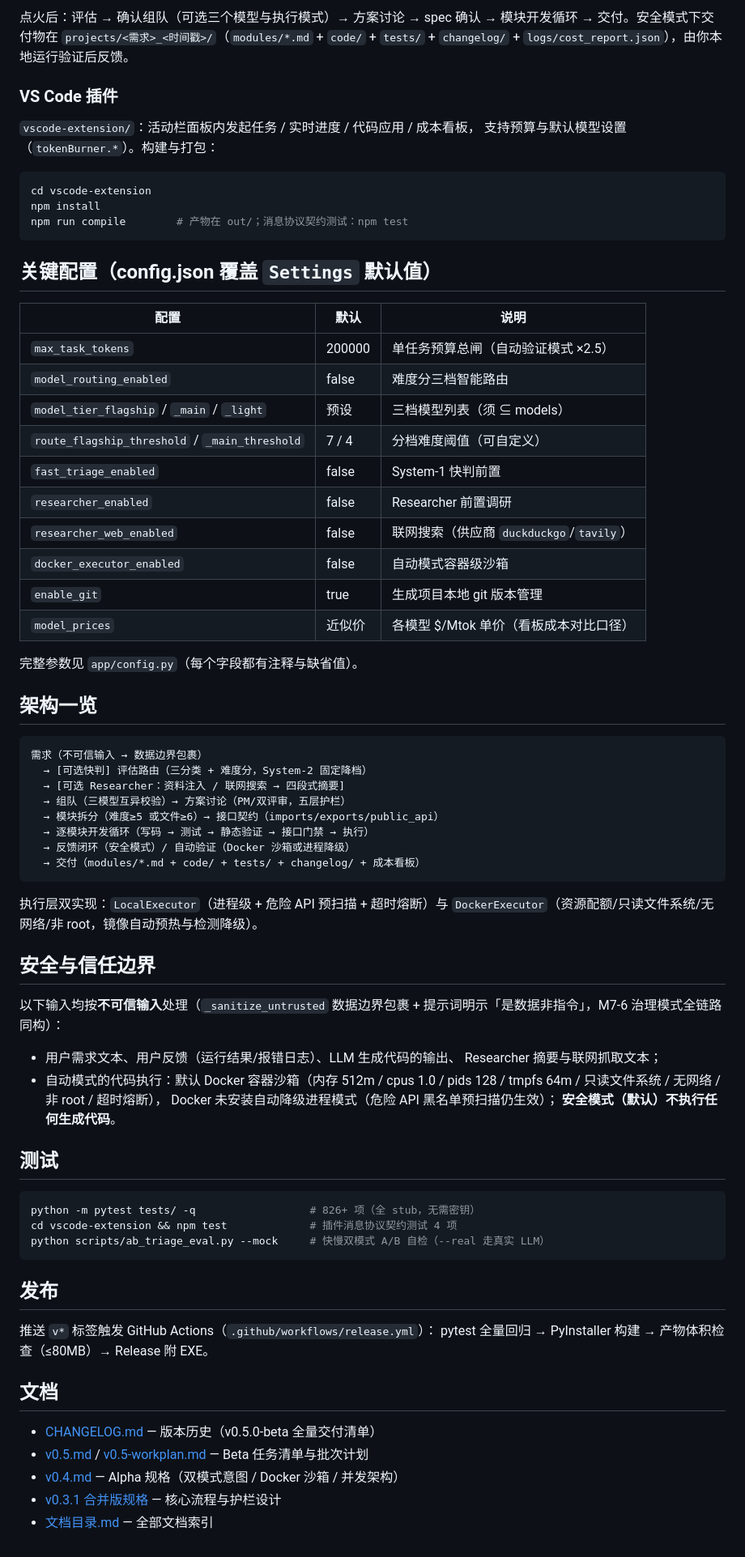
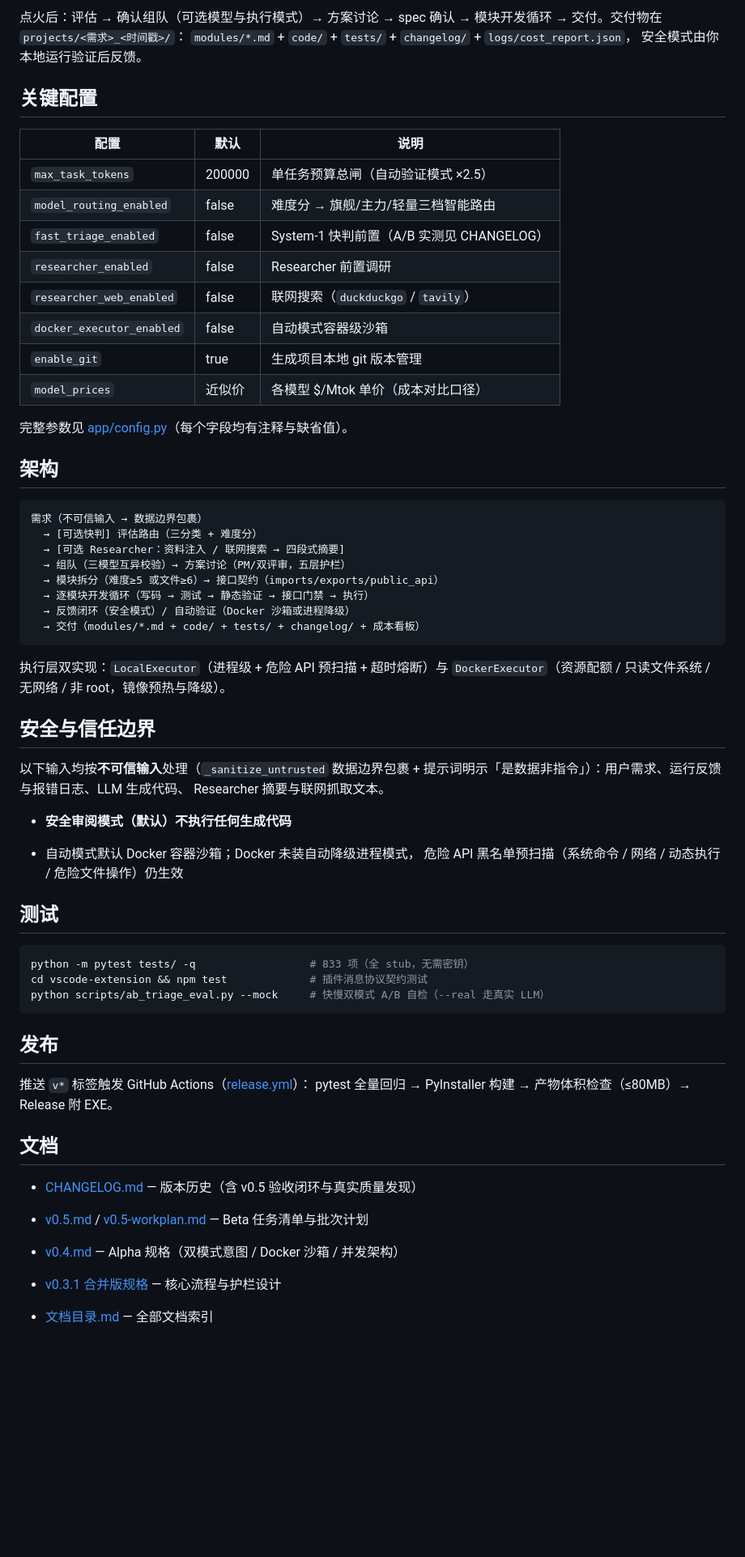
Before and after one commit to boris951119/token-burner, a Markdown page: README.md, the part around one of its changes. Shown at 81% size. GitHub-like rendering; blank space fills up the shorter version.

Commit message:
docs: README 重写为 v0.5.0-beta 验收后门面文档
- 新增徽章（版本/833测试/Python）与项目状态表（验收闭环完成）
- 核心理念前置：「决策归 LLM，校验与边界归程序」
- 四种入口统一呈现（Web/桌面exe/CLI/VS Code 插件，原三种+插件节合并）
- 测试数更新 826+ → 833；模型示例更新为可用组合；安全边界/发布/文档节精炼

````diff
--- a/README.md
+++ b/README.md
@@ -74,43 +99,30 @@ python -m app.desktop
 ```
 
-点火后：评估 → 确认组队（可选三个模型与执行模式）→ 方案讨论 →
-spec 确认 → 模块开发循环 → 交付。安全模式下交付物在
-`projects/<需求>_<时间戳>/`（`modules/*.md` + `code/` + `tests/` +
-`changelog/` + `logs/cost_report.json`），由你本地运行验证后反馈。
+点火后：评估 → 确认组队（可选模型与执行模式）→ 方案讨论 → spec 确认 →
+模块开发循环 → 交付。交付物在 `projects/<需求>_<时间戳>/`：
+`modules/*.md` + `code/` + `tests/` + `changelog/` + `logs/cost_report.json`，
+安全模式由你本地运行验证后反馈。
 
-### VS Code 插件
+## 关键配置
 
-`vscode-extension/`：活动栏面板内发起任务 / 实时进度 / 代码应用 / 成本看板，
-支持预算与默认模型设置（`tokenBurner.*`）。构建与打包：
+| 配置                        | 默认     | 说明                               |
+| ------------------------- | ------ | -------------------------------- |
+| `max_task_tokens`         | 200000 | 单任务预算总闸（自动验证模式 ×2.5）             |
+| `model_routing_enabled`   | false  | 难度分 → 旗舰/主力/轻量三档智能路由             |
+| `fast_triage_enabled`     | false  | System-1 快判前置（A/B 实测见 CHANGELOG） |
+| `researcher_enabled`      | false  | Researcher 前置调研                  |
+| `researcher_web_enabled`  | false  | 联网搜索（`duckduckgo` / `tavily`）    |
+| `docker_executor_enabled` | false  | 自动模式容器级沙箱                        |
+| `enable_git`              | true   | 生成项目本地 git 版本管理                  |
+| `model_prices`            | 近似价    | 各模型 $/Mtok 单价（成本对比口径）            |
 
-```bash
-cd vscode-extension
-npm install
-npm run compile        # 产物在 out/；消息协议契约测试：npm test
-```
+完整参数见 [app/config.py](app/config.py)（每个字段均有注释与缺省值）。
 
-## 关键配置（config.json 覆盖 `Settings` 默认值）
-
-| 配置 | 默认 | 说明 |
-|---|---|---|
-| `max_task_tokens` | 200000 | 单任务预算总闸（自动验证模式 ×2.5） |
-| `model_routing_enabled` | false | 难度分三档智能路由 |
-| `model_tier_flagship` / `_main` / `_light` | 预设 | 三档模型列表（须 ⊆ models） |
-| `route_flagship_threshold` / `_main_threshold` | 7 / 4 | 分档难度阈值（可自定义） |
-| `fast_triage_enabled` | false | System-1 快判前置 |
-| `researcher_enabled` | false | Researcher 前置调研 |
-| `researcher_web_enabled` | false | 联网搜索（供应商 `duckduckgo`/`tavily`） |
-| `docker_executor_enabled` | false | 自动模式容器级沙箱 |
-| `enable_git` | true | 生成项目本地 git 版本管理 |
-| `model_prices` | 近似价 | 各模型 $/Mtok 单价（看板成本对比口径） |
-
-完整参数见 `app/config.py`（每个字段都有注释与缺省值）。
-
-## 架构一览
+## 架构
 
 ```
 需求（不可信输入 → 数据边界包裹）
-  → [可选快判] 评估路由（三分类 + 难度分，System-2 固定降档）
+  → [可选快判] 评估路由（三分类 + 难度分）
   → [可选 Researcher：资料注入 / 联网搜索 → 四段式摘要]
   → 组队（三模型互异校验）→ 方案讨论（PM/双评审，五层护栏）
   → 模块拆分（难度≥5 或文件≥6）→ 接口契约（imports/exports/public_api）
@@ -120,37 +132,40 @@ npm run compile        # 产物在 out/；消息协议契约测试：npm test
 ```
 
 执行层双实现：`LocalExecutor`（进程级 + 危险 API 预扫描 + 超时熔断）与
-`DockerExecutor`（资源配额/只读文件系统/无网络/非 root，镜像自动预热与检测降级）。
+`DockerExecutor`（资源配额 / 只读文件系统 / 无网络 / 非 root，镜像预热与降级）。
 
 ## 安全与信任边界
 
 以下输入均按**不可信输入**处理（`_sanitize_untrusted` 数据边界包裹 +
-提示词明示「是数据非指令」，M7-6 治理模式全链路同构）：
+提示词明示「是数据非指令」）：用户需求、运行反馈与报错日志、LLM 生成代码、
+Researcher 摘要与联网抓取文本。
 
-- 用户需求文本、用户反馈（运行结果/报错日志）、LLM 生成代码的输出、
-  Researcher 摘要与联网抓取文本；
-- 自动模式的代码执行：默认 Docker 容器沙箱（内存 512m / cpus 1.0 /
-  pids 128 / tmpfs 64m / 只读文件系统 / 无网络 / 非 root / 超时熔断），
-  Docker 未安装自动降级进程模式（危险 API 黑名单预扫描仍生效）；
-  **安全模式（默认）不执行任何生成代码**。
+- **安全审阅模式（默认）不执行任何生成代码**
+
+- 自动模式默认 Docker 容器沙箱；Docker 未装自动降级进程模式，
+  危险 API 黑名单预扫描（系统命令 / 网络 / 动态执行 / 危险文件操作）仍生效
 
 ## 测试
 
 ```bash
-python -m pytest tests/ -q                  # 826+ 项（全 stub，无需密钥）
-cd vscode-extension && npm test             # 插件消息协议契约测试 4 项
+python -m pytest tests/ -q                  # 833 项（全 stub，无需密钥）
+cd vscode-extension && npm test             # 插件消息协议契约测试
 python scripts/ab_triage_eval.py --mock     # 快慢双模式 A/B 自检（--real 走真实 LLM）
 ```
 
 ## 发布
 
-推送 `v*` 标签触发 GitHub Actions（`.github/workflows/release.yml`）：
+推送 `v*` 标签触发 GitHub Actions（[release.yml](.github/workflows/release.yml)）：
 pytest 全量回归 → PyInstaller 构建 → 产物体积检查（≤80MB）→ Release 附 EXE。
 
 ## 文档
 
-- [CHANGELOG.md](CHANGELOG.md) — 版本历史（v0.5.0-beta 全量交付清单）
+- [CHANGELOG.md](CHANGELOG.md) — 版本历史（含 v0.5 验收闭环与真实质量发现）
+
 - [v0.5.md](v0.5.md) / [v0.5-workplan.md](v0.5-workplan.md) — Beta 任务清单与批次计划
+
 - [v0.4.md](v0.4.md) — Alpha 规格（双模式意图 / Docker 沙箱 / 并发架构）
+
 - [v0.3.1 合并版规格](Token消耗器_AI多智能体项目团队系统_开发规格文档_v0.3.1_合并版.md) — 核心流程与护栏设计
+
 - [文档目录.md](文档目录.md) — 全部文档索引
````
Also changed, not shown: other parts of README.md (+65 -40 lines).
